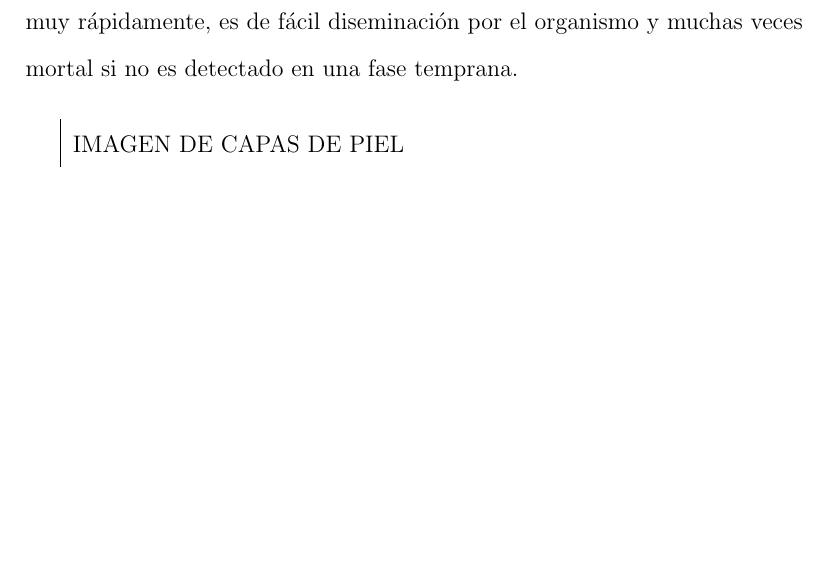
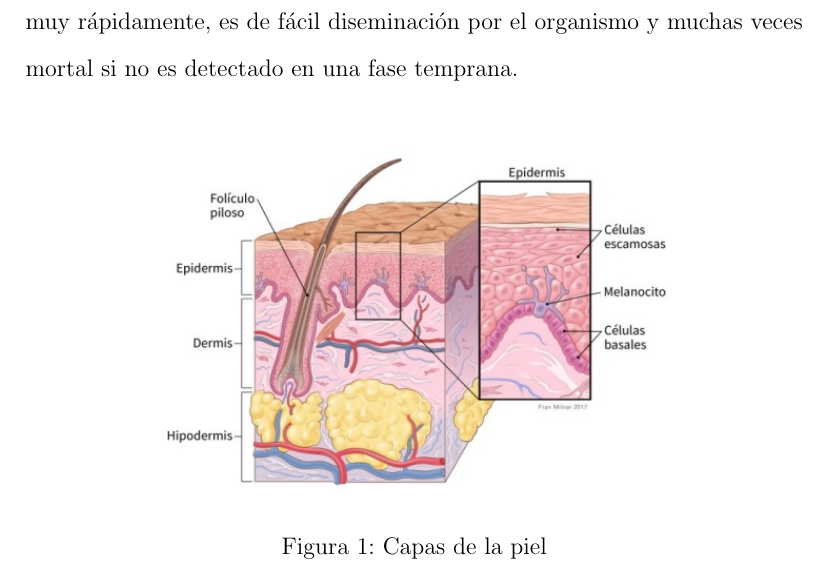
Before and after one commit to Prashant-JT/Melanoma-Classifier, a LaTeX thesis (mem/thesis.tex, which reads mem/introduction.tex): part of page 4 of 11, cut so that both start at the same text, the shorter picture padded with empty space. Compiled offline with pdfLaTeX.

Commit message:
Updated skin picture

```diff
--- a/mem/introduction.tex
+++ b/mem/introduction.tex
@@ -3,14 +3,12 @@ El cáncer de piel es una enfermedad de carácter más o menos grave, según el
 El melanoma es un tipo de cáncer de piel que se origina cuando los melanocitos (las células responsables de la pigmentación normal de la piel) comienzan a crecer fuera de control. El melanoma es mucho menos frecuente que otros tipos de cánceres de piel, aunque es el más peligroso y agresivo porque evoluciona muy rápidamente, es de fácil diseminación por el organismo y muchas veces mortal si no es detectado en una fase temprana.
 \bigskip
 
-%\begin{wrapfigure}{l}{0.80\textwidth}
-%\centering
-%\includegraphics[width=\linewidth]{figures/skin.png}
-%\caption{Esquema de las tres capas de la piel}
-%\end{wrapfigure}
-\begin{tabular}{|cl|cl|}
-IMAGEN DE CAPAS DE PIEL
-\end{tabular}
+\begin{figure}[htbp]
+    \centering
+    \textbf{}\par\medskip
+    \includegraphics[scale=0.70]{figures/skin.png}
+    \caption{Capas de la piel}
+\end{figure}
 
 \pagestyle{fancy}
 \fancyhf{}
```
